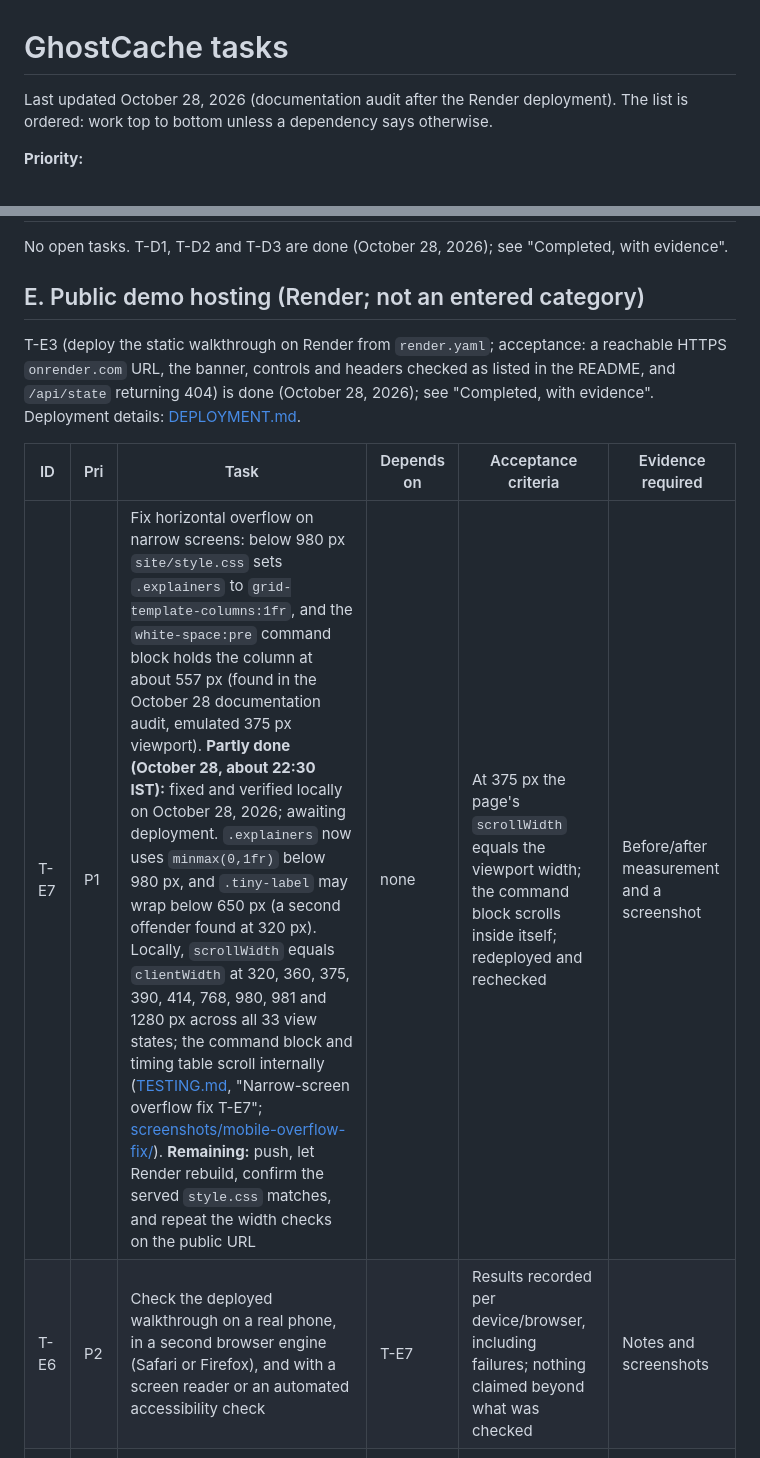
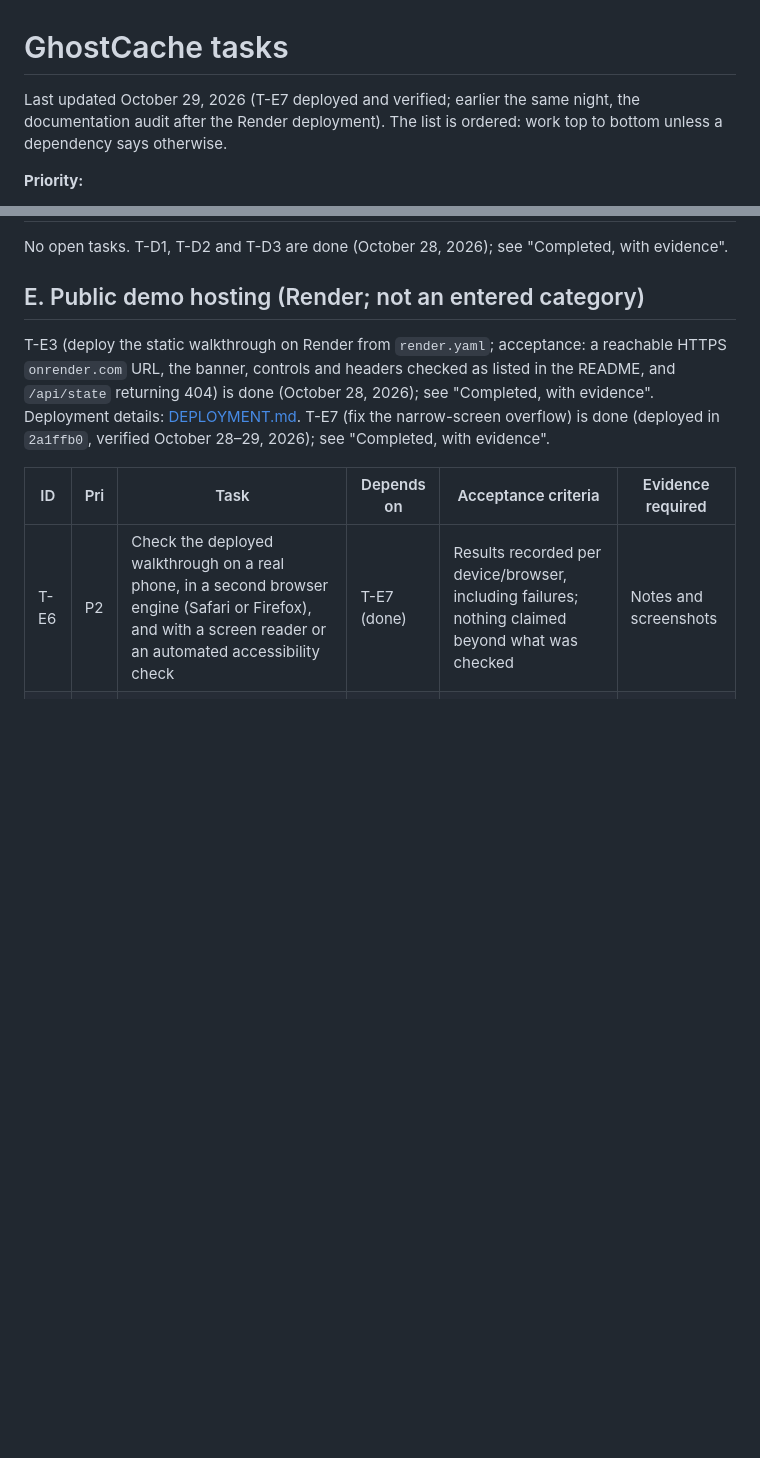
Before and after one commit to bipul724/GhostCache, a Markdown page: tasks.md, 2 parts joined by grey strips. GitHub-like rendering; blank space fills up the shorter version.

```diff
--- a/tasks.md
+++ b/tasks.md
@@ -1,6 +1,6 @@
 # GhostCache tasks
 
-Last updated October 28, 2026 (documentation audit after the Render deployment). The list is ordered: work top to bottom unless a dependency says otherwise.
+Last updated October 29, 2026 (T-E7 deployed and verified; earlier the same night, the documentation audit after the Render deployment). The list is ordered: work top to bottom unless a dependency says otherwise.
 
 **Priority:**
 
@@ -80,12 +81,11 @@ No open tasks. T-D1, T-D2 and T-D3 are done (October 28, 2026); see "Completed,
 
 ## E. Public demo hosting (Render; not an entered category)
 
-T-E3 (deploy the static walkthrough on Render from `render.yaml`; acceptance: a reachable HTTPS `onrender.com` URL, the banner, controls and headers checked as listed in the README, and `/api/state` returning 404) is done (October 28, 2026); see "Completed, with evidence". Deployment details: [DEPLOYMENT.md](DEPLOYMENT.md).
+T-E3 (deploy the static walkthrough on Render from `render.yaml`; acceptance: a reachable HTTPS `onrender.com` URL, the banner, controls and headers checked as listed in the README, and `/api/state` returning 404) is done (October 28, 2026); see "Completed, with evidence". Deployment details: [DEPLOYMENT.md](DEPLOYMENT.md). T-E7 (fix the narrow-screen overflow) is done (deployed in `2a1ffb0`, verified October 28–29, 2026); see "Completed, with evidence".
 
 | ID | Pri | Task | Depends on | Acceptance criteria | Evidence required |
 | --- | --- | --- | --- | --- | --- |
-| T-E7 | P1 | Fix horizontal overflow on narrow screens: below 980 px `site/style.css` sets `.explainers` to `grid-template-columns:1fr`, and the `white-space:pre` command block holds the column at about 557 px (found in the October 28 documentation audit, emulated 375 px viewport). **Partly done (October 28, about 22:30 IST):** fixed and verified locally on October 28, 2026; awaiting deployment. `.explainers` now uses `minmax(0,1fr)` below 980 px, and `.tiny-label` may wrap below 650 px (a second offender found at 320 px). Locally, `scrollWidth` equals `clientWidth` at 320, 360, 375, 390, 414, 768, 980, 981 and 1280 px across all 33 view states; the command block and timing table scroll internally ([TESTING.md](TESTING.md), "Narrow-screen overflow fix T-E7"; [screenshots/mobile-overflow-fix/](screenshots/mobile-overflow-fix/README.md)). **Remaining:** push, let Render rebuild, confirm the served `style.css` matches, and repeat the width checks on the public URL | none | At 375 px the page's `scrollWidth` equals the viewport width; the command block scrolls inside itself; redeployed and rechecked | Before/after measurement and a screenshot |
-| T-E6 | P2 | Check the deployed walkthrough on a real phone, in a second browser engine (Safari or Firefox), and with a screen reader or an automated accessibility check | T-E7 | Results recorded per device/browser, including failures; nothing claimed beyond what was checked | Notes and screenshots |
+| T-E6 | P2 | Check the deployed walkthrough on a real phone, in a second browser engine (Safari or Firefox), and with a screen reader or an automated accessibility check | T-E7 (done) | Results recorded per device/browser, including failures; nothing claimed beyond what was checked | Notes and screenshots |
 | T-E8 | P3 | Optional polish: add a favicon so browsers stop logging a 404 for `/favicon.ico` | none | `/favicon.ico` (or a linked icon) returns 200; the CSP still allows it; no console error | `curl` output |
 | ~~T-E4~~ | — | **Dropped October 28, 2026** (three-category scope, D-14): verify the `bipulchamoli.tech` promo claim and DNS host | — | — | — |
 | ~~T-E5~~ | — | **Dropped October 28, 2026:** point a `.tech` subdomain at the Render site | — | — | — |
```
Also changed, not shown: other parts of tasks.md (+1 -0 lines), README.md (+3 -3 lines), architecture.md (+2 -2 lines).
